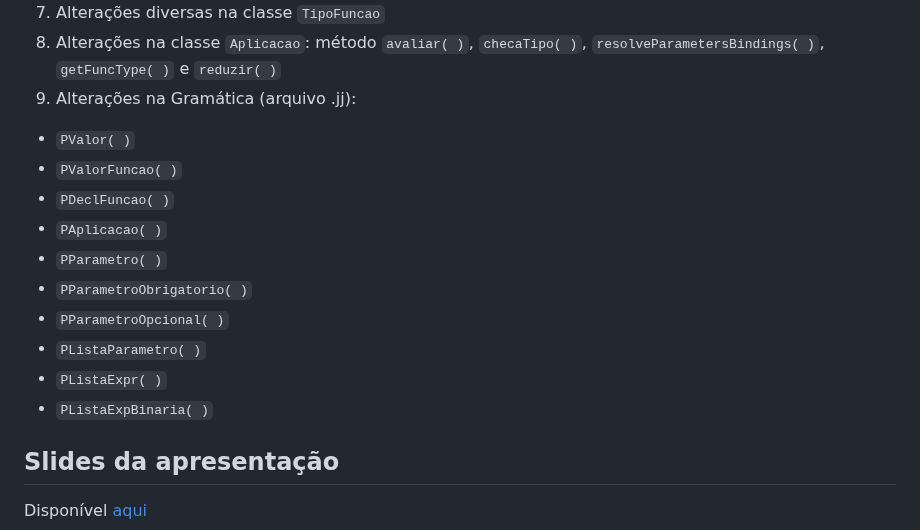
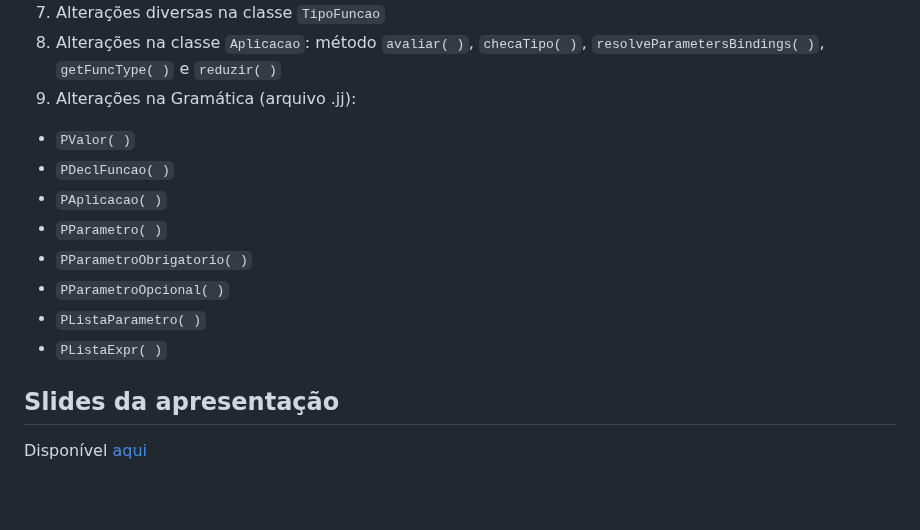
Before and after one commit to joaotiagofsp/optparams, a Markdown page: README.md, the part around the change. Drawn GitHub-style; blank space fills up the shorter version.

Commit message:
Ajuste no readme

````diff
--- a/README.md
+++ b/README.md
@@ -96,7 +96,6 @@ ListParametro ::= Parametro	<img src="https://icones.pro/wp-content/uploads/2021
 8. Alterações na classe ```Aplicacao```: método ```avaliar( )```, ```checaTipo( )```, ```resolveParametersBindings( )```, ```getFuncType( )``` e ```reduzir( )```
 9. Alterações na Gramática (arquivo .jj):
 * ```PValor( )```
-* ```PValorFuncao( )```
 * ```PDeclFuncao( )```
 * ```PAplicacao( )```
 * ```PParametro( )```
@@ -104,7 +103,6 @@ ListParametro ::= Parametro	<img src="https://icones.pro/wp-content/uploads/2021
 * ```PParametroOpcional( )```
 * ```PListaParametro( )```
 * ```PListaExpr( )```
-* ```PListaExpBinaria( )```
 
 ## Slides da apresentação
 
````
